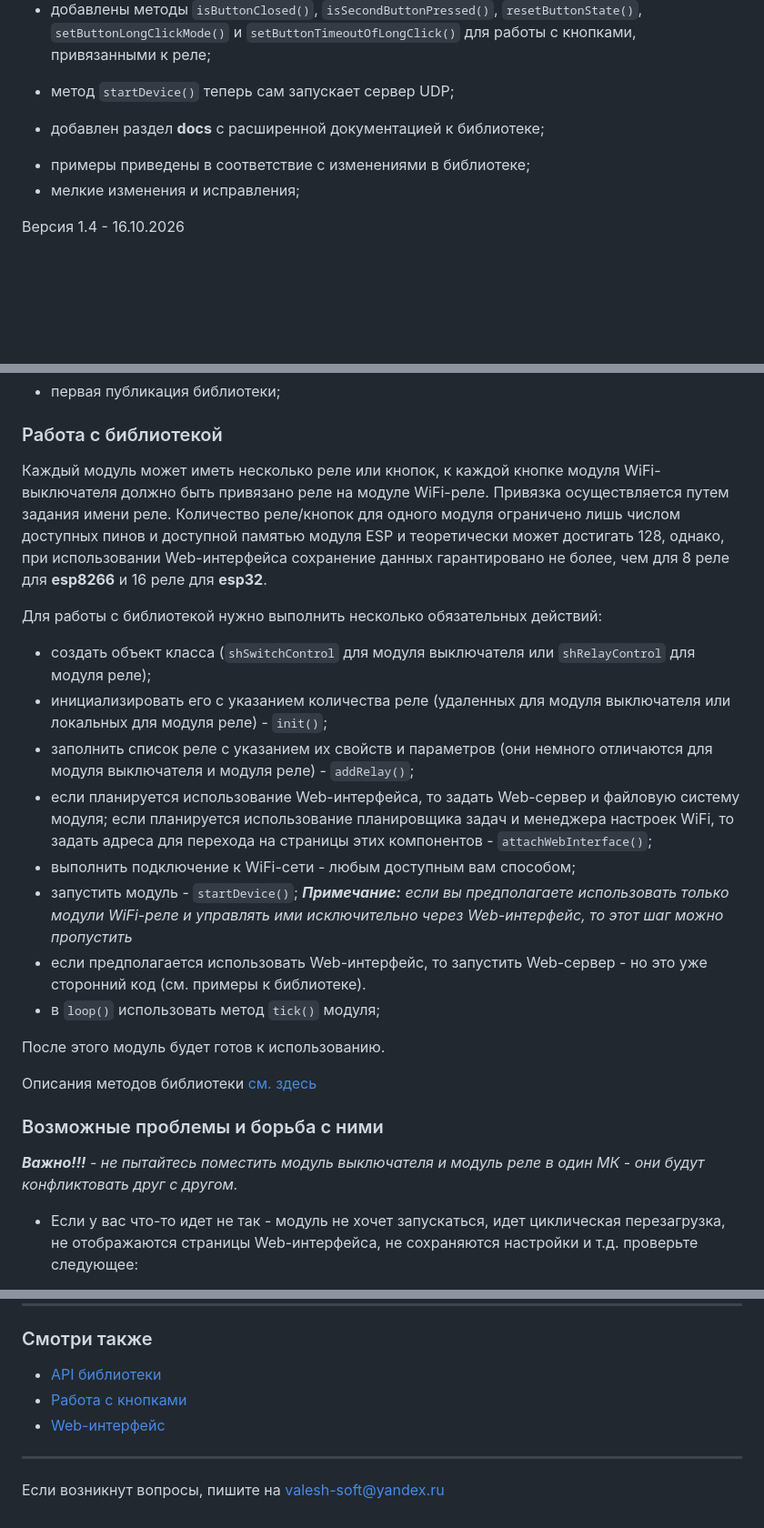
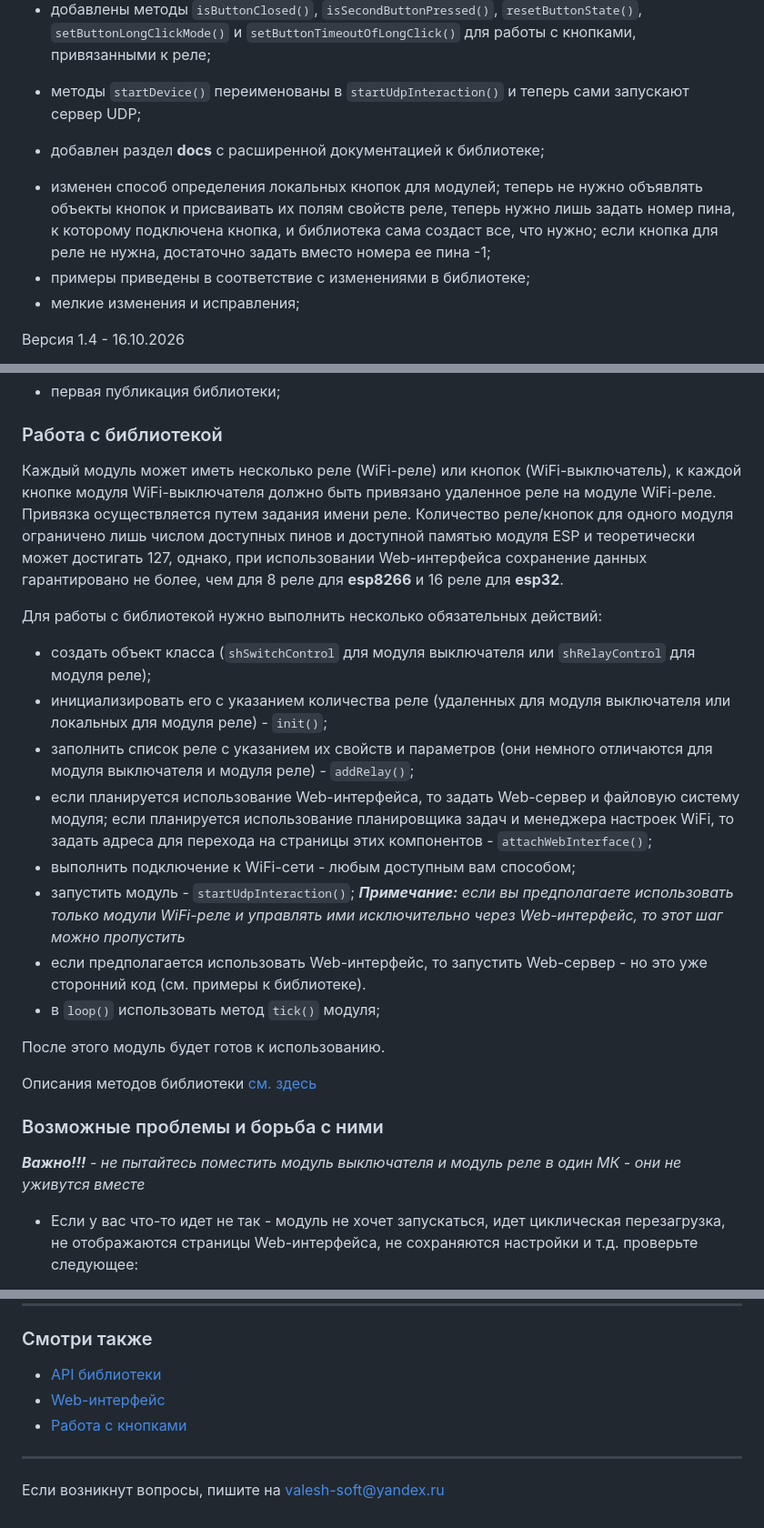
Before and after one commit to VAleSh-Soft/shSRControl, a Markdown page: readme.md, 3 parts joined by grey strips. Shown at 91% size. GitHub-like rendering; blank space fills up the shorter version.

```diff
--- a/readme.md
+++ b/readme.md
@@ -42,8 +42,9 @@
 + добавлены методы `findTask()`, `getTaskCount()`, `delTaskInList()`, `setTaskStatus` и `setTaskData` для работы со списком задач планировщика;
 + добавлен метод `getButtonState()`, позволяющий получить текущее состояние кнопки, привязанной к реле;
 + добавлены методы `isButtonClosed()`, `isSecondButtonPressed()`, `resetButtonState()`, `setButtonLongClickMode()` и `setButtonTimeoutOfLongClick()` для работы с кнопками, привязанными к реле;
-* метод `startDevice()` теперь сам запускает сервер UDP;
+* методы `startDevice()` переименованы в `startUdpInteraction()` и теперь сами запускают сервер UDP;
 + добавлен раздел **docs** с расширенной документацией к библиотеке;
+* изменен способ определения локальных кнопок для модулей; теперь не нужно объявлять объекты кнопок и присваивать их полям свойств реле, теперь нужно лишь задать номер пина, к которому подключена кнопка, и библиотека сама создаст все, что нужно; если кнопка для реле не нужна, достаточно задать вместо номера ее пина -1;
 * примеры приведены в соответствие с изменениями в библиотеке;
 * мелкие изменения и исправления;
 
@@ -126,7 +127,7 @@
 
 ### Работа с библиотекой
 
-Каждый модуль может иметь несколько реле или кнопок, к каждой кнопке модуля WiFi-выключателя должно быть привязано реле на модуле WiFi-реле. Привязка осуществляется путем задания имени реле. Количество реле/кнопок для одного модуля ограничено лишь числом доступных пинов и доступной памятью модуля ESP и теоретически может достигать 128, однако, при использовании Web-интерфейса сохранение данных гарантировано не более, чем для 8 реле для **esp8266** и 16 реле для **esp32**.
+Каждый модуль может иметь несколько реле (WiFi-реле) или кнопок (WiFi-выключатель), к каждой кнопке модуля WiFi-выключателя должно быть привязано удаленное реле на модуле WiFi-реле. Привязка осуществляется путем задания имени реле. Количество реле/кнопок для одного модуля ограничено лишь числом доступных пинов и доступной памятью модуля ESP и теоретически может достигать 127, однако, при использовании Web-интерфейса сохранение данных гарантировано не более, чем для 8 реле для **esp8266** и 16 реле для **esp32**.
 
 Для работы с библиотекой нужно выполнить несколько обязательных действий:
 
@@ -135,7 +136,7 @@
 - заполнить список реле с указанием их свойств и параметров (они немного отличаются для модуля выключателя и модуля реле) - `addRelay()`;
 - если планируется использование Web-интерфейса, то задать Web-сервер и файловую систему модуля; если планируется использование планировщика задач и менеджера настроек WiFi, то задать адреса для перехода на страницы этих компонентов - `attachWebInterface()`;
 - выполнить подключение к WiFi-сети - любым доступным вам способом;
-- запустить модуль - `startDevice()`;
+- запустить модуль - `startUdpInteraction()`;
 ***Примечание:** если вы предполагаете использовать только модули WiFi-реле и управлять ими исключительно через Web-интерфейс, то этот шаг можно пропустить*
 - если предполагается использовать Web-интерфейс, то запустить Web-сервер - но это уже сторонний код (см. примеры к библиотеке).
 - в `loop()` использовать метод `tick()` модуля;
@@ -146,7 +147,7 @@
 
 ### Возможные проблемы и борьба с ними
 
-***Важно!!!** - не пытайтесь поместить модуль выключателя и модуль реле в один МК - они будут конфликтовать друг с другом.*
+***Важно!!!** - не пытайтесь поместить модуль выключателя и модуль реле в один МК - они не уживутся вместе*
 
 - Если у вас что-то идет не так - модуль не хочет запускаться, идет циклическая перезагрузка, не отображаются страницы Web-интерфейса, не сохраняются настройки и т.д. проверьте следующее:
   - правильно ли вы выбрали плату; если выбранная плата не соответствует реальному чипу, то прошивка может вообще не заливаться с соответствующим сообщением либо работать с ошибками (не работать вообще);
@@ -195,8 +196,8 @@ _Для работы с МК **ESP32C2**, **ESP32C6**, **ESP32H2** требуе
 ### Смотри также
 
 - [API библиотеки](docs/api.md)
+- [Web-интерфейс](docs/web.md)
 - [Работа с кнопками](docs/buttons.md)
-- [Web-интерфейс](docs/web.md)
 
 <hr>
 
```
Also changed, not shown: docs/api.md (+20 -15 lines), docs/buttons.md (+23 -35 lines), docs/001.jpg (added), docs/002.jpg (added), 11 other files.
